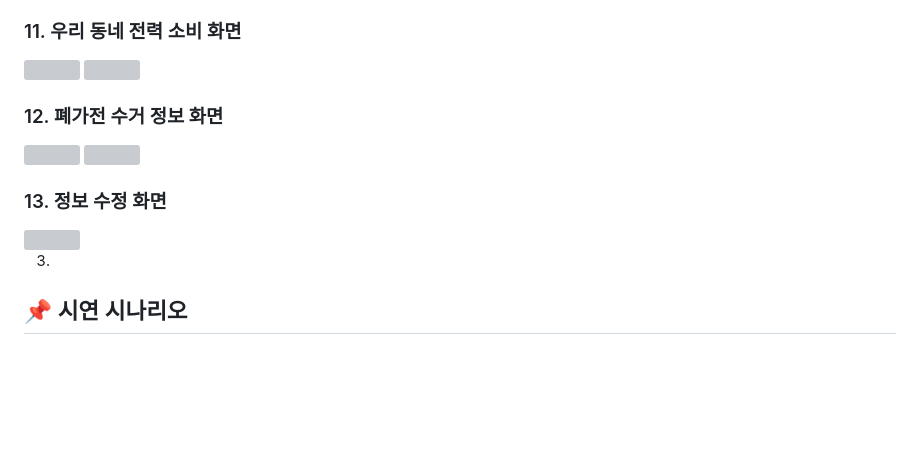
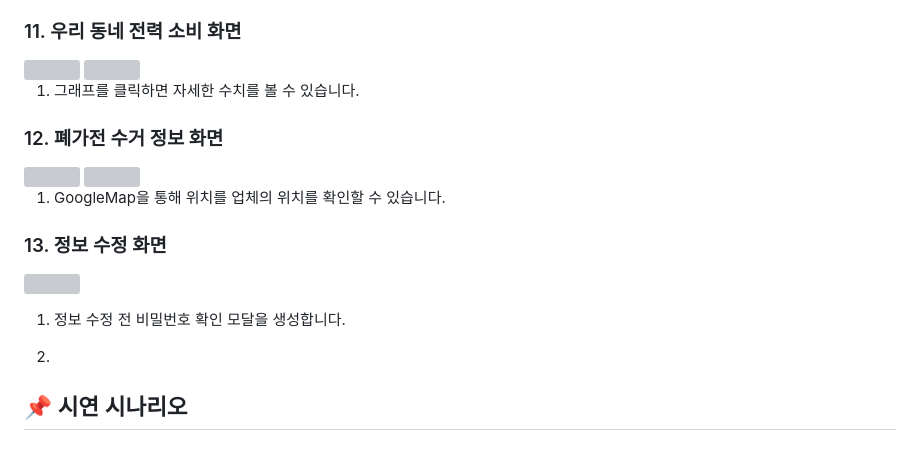
Before and after one commit to ejoohee/knocknock, a Markdown page: README.md, the part around the change. Rendered like a GitHub page; blank space fills up the shorter version; grey boxes are pictures that could not be loaded.

```diff
--- a/README.md
+++ b/README.md
@@ -483,12 +483,18 @@
 <img src="https://github.com/yoonoi/algorithm-study/assets/104899234/5e965d9e-bcb8-439d-a3b0-35991db2a81c" width="200" height="400"/>
 <img src="https://github.com/yoonoi/algorithm-study/assets/104899234/6c8adf83-625a-405a-bb1c-32198ccedd59" width="200" height="400"/>
 
+1. 그래프를 클릭하면 자세한 수치를 볼 수 있습니다.
+
 ### 12. 폐가전 수거 정보 화면
 <img src="https://github.com/yoonoi/algorithm-study/assets/104899234/58f0c222-4402-4cb8-8eb9-37544ed8e09e" width="200" height="400"/>
 <img src="https://github.com/yoonoi/algorithm-study/assets/104899234/7c54f2cf-cbd6-4bf3-b750-ce2499761605" width="200" height="400"/>
 
+1. GoogleMap을 통해 위치를 업체의 위치를 확인할 수 있습니다.
+
 ### 13. 정보 수정 화면
 <img src="https://github.com/yoonoi/algorithm-study/assets/104899234/8d3b9e80-c30a-4c0d-a8de-786490912124" width="200" height="400"/>
+
+1. 정보 수정 전 비밀번호 확인 모달을 생성합니다.
 
 
 3.
```
